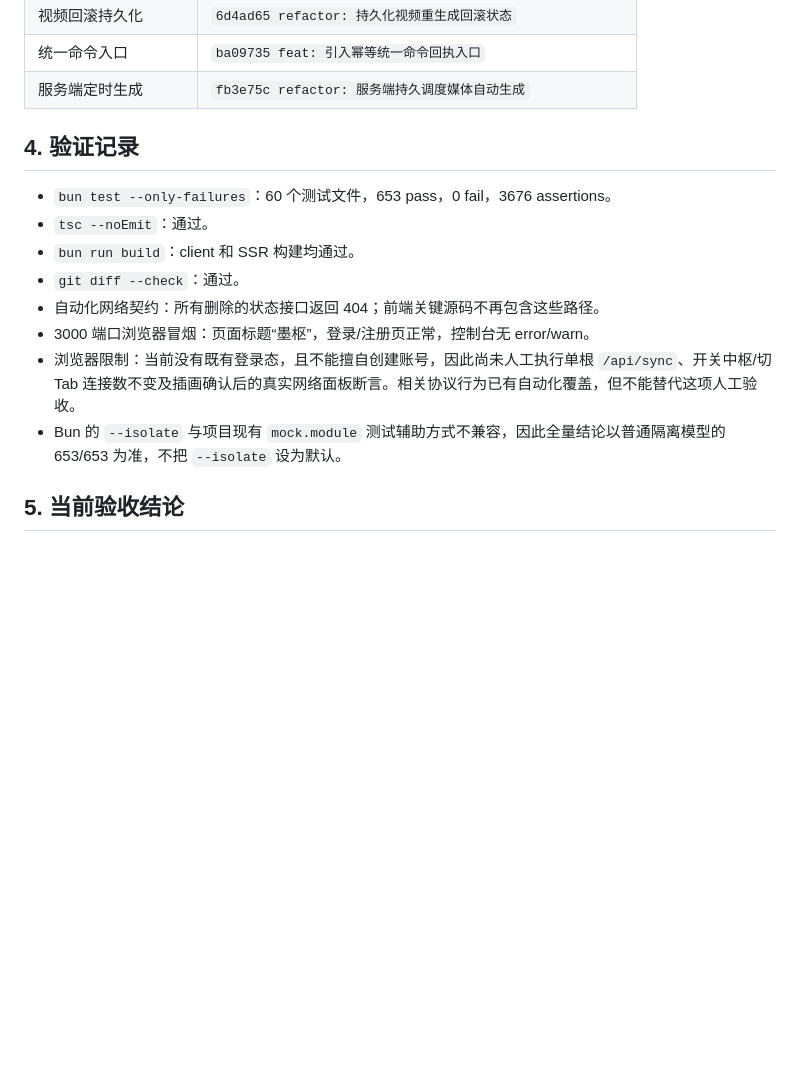
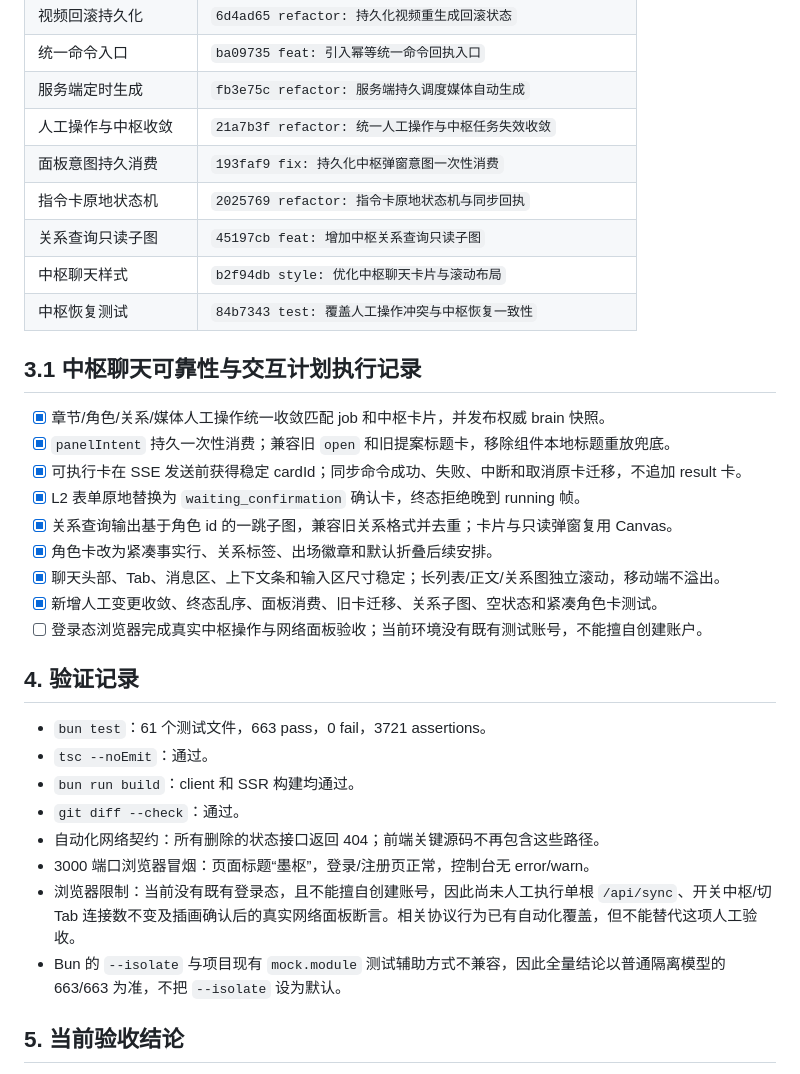
Before and after one commit to philuo/fiction-platform, a Markdown page: docs/PLAN.md, the part around the change. GitHub-like rendering; blank space fills up the shorter version.

```diff
--- a/docs/PLAN.md
+++ b/docs/PLAN.md
@@ -52,17 +52,35 @@
 | 视频回滚持久化 | `6d4ad65 refactor: 持久化视频重生成回滚状态` |
 | 统一命令入口 | `ba09735 feat: 引入幂等统一命令回执入口` |
 | 服务端定时生成 | `fb3e75c refactor: 服务端持久调度媒体自动生成` |
+| 人工操作与中枢收敛 | `21a7b3f refactor: 统一人工操作与中枢任务失效收敛` |
+| 面板意图持久消费 | `193faf9 fix: 持久化中枢弹窗意图一次性消费` |
+| 指令卡原地状态机 | `2025769 refactor: 指令卡原地状态机与同步回执` |
+| 关系查询只读子图 | `45197cb feat: 增加中枢关系查询只读子图` |
+| 中枢聊天样式 | `b2f94db style: 优化中枢聊天卡片与滚动布局` |
+| 中枢恢复测试 | `84b7343 test: 覆盖人工操作冲突与中枢恢复一致性` |
+
+## 3.1 中枢聊天可靠性与交互计划执行记录
+
+- [x] 章节/角色/关系/媒体人工操作统一收敛匹配 job 和中枢卡片，并发布权威 brain 快照。
+- [x] `panelIntent` 持久一次性消费；兼容旧 `open` 和旧提案标题卡，移除组件本地标题重放兜底。
+- [x] 可执行卡在 SSE 发送前获得稳定 cardId；同步命令成功、失败、中断和取消原卡迁移，不追加 result 卡。
+- [x] L2 表单原地替换为 `waiting_confirmation` 确认卡，终态拒绝晚到 running 帧。
+- [x] 关系查询输出基于角色 id 的一跳子图，兼容旧关系格式并去重；卡片与只读弹窗复用 Canvas。
+- [x] 角色卡改为紧凑事实行、关系标签、出场徽章和默认折叠后续安排。
+- [x] 聊天头部、Tab、消息区、上下文条和输入区尺寸稳定；长列表/正文/关系图独立滚动，移动端不溢出。
+- [x] 新增人工变更收敛、终态乱序、面板消费、旧卡迁移、关系子图、空状态和紧凑角色卡测试。
+- [ ] 登录态浏览器完成真实中枢操作与网络面板验收；当前环境没有既有测试账号，不能擅自创建账户。
 
 ## 4. 验证记录
 
-- `bun test --only-failures`：60 个测试文件，653 pass，0 fail，3676 assertions。
+- `bun test`：61 个测试文件，663 pass，0 fail，3721 assertions。
 - `tsc --noEmit`：通过。
 - `bun run build`：client 和 SSR 构建均通过。
 - `git diff --check`：通过。
 - 自动化网络契约：所有删除的状态接口返回 404；前端关键源码不再包含这些路径。
 - 3000 端口浏览器冒烟：页面标题“墨枢”，登录/注册页正常，控制台无 error/warn。
 - 浏览器限制：当前没有既有登录态，且不能擅自创建账号，因此尚未人工执行单根 `/api/sync`、开关中枢/切 Tab 连接数不变及插画确认后的真实网络面板断言。相关协议行为已有自动化覆盖，但不能替代这项人工验收。
-- Bun 的 `--isolate` 与项目现有 `mock.module` 测试辅助方式不兼容，因此全量结论以普通隔离模型的 653/653 为准，不把 `--isolate` 设为默认。
+- Bun 的 `--isolate` 与项目现有 `mock.module` 测试辅助方式不兼容，因此全量结论以普通隔离模型的 663/663 为准，不把 `--isolate` 设为默认。
 
 ## 5. 当前验收结论
 
```
Also changed, not shown: docs/BRAIN.md (+23 -0 lines), docs/HARNESS.md (+13 -0 lines).
